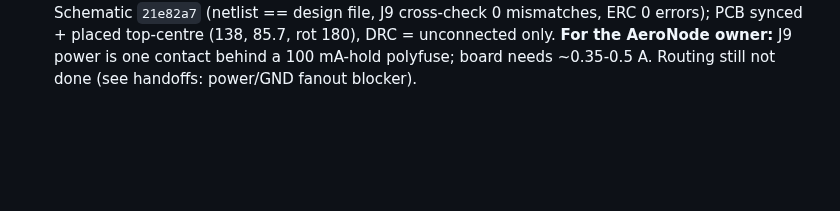
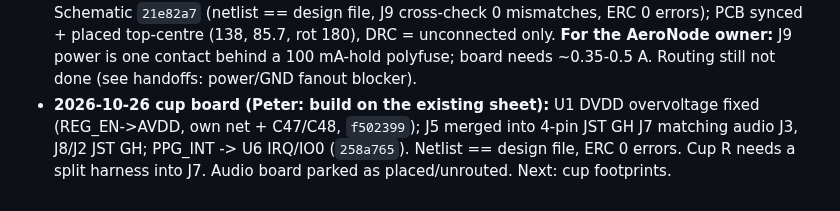
Before and after one commit to pb-aero/lima, a Markdown page: .agent/status.md, the part around the change. Rendered like a GitHub page; blank space fills up the shorter version.

Commit message:
[LIMA] status: cup board brought in line with audio board
Co-Authored-By: Claude Opus 5.5 <noreply@anthropic.com>

```diff
--- a/.agent/status.md
+++ b/.agent/status.md
@@ -1793,3 +1793,6 @@ JLCPCB assembly, JST GH for all off-board connectors.** Approved downloads: Open
   file, J9 cross-check 0 mismatches, ERC 0 errors); PCB synced + placed top-centre (138, 85.7, rot 180), DRC = unconnected
   only. **For the AeroNode owner:** J9 power is one contact behind a 100 mA-hold polyfuse; board needs ~0.35-0.5 A.
   Routing still not done (see handoffs: power/GND fanout blocker).
+- **2026-10-26 cup board (Peter: build on the existing sheet):** U1 DVDD overvoltage fixed (REG_EN->AVDD, own net + C47/C48,
+  `f502399`); J5 merged into 4-pin JST GH J7 matching audio J3, J8/J2 JST GH; PPG_INT -> U6 IRQ/IO0 (`258a765`). Netlist ==
+  design file, ERC 0 errors. Cup R needs a split harness into J7. Audio board parked as placed/unrouted. Next: cup footprints.
```
